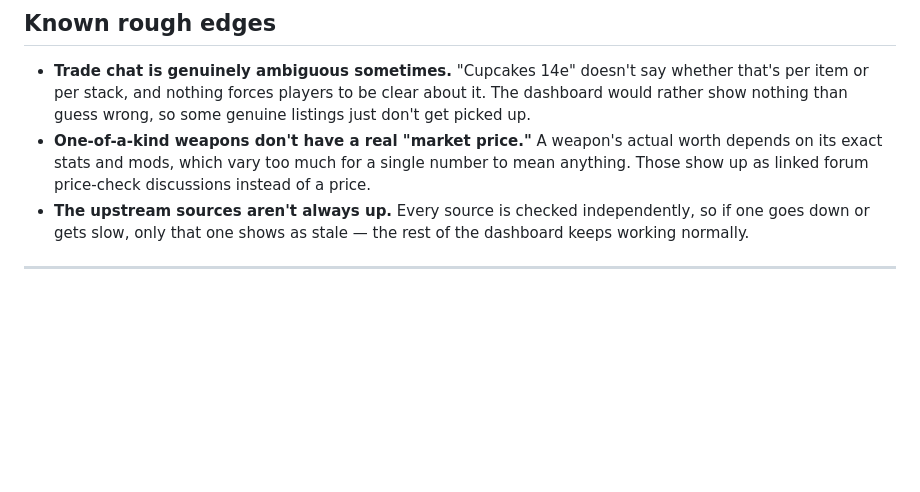
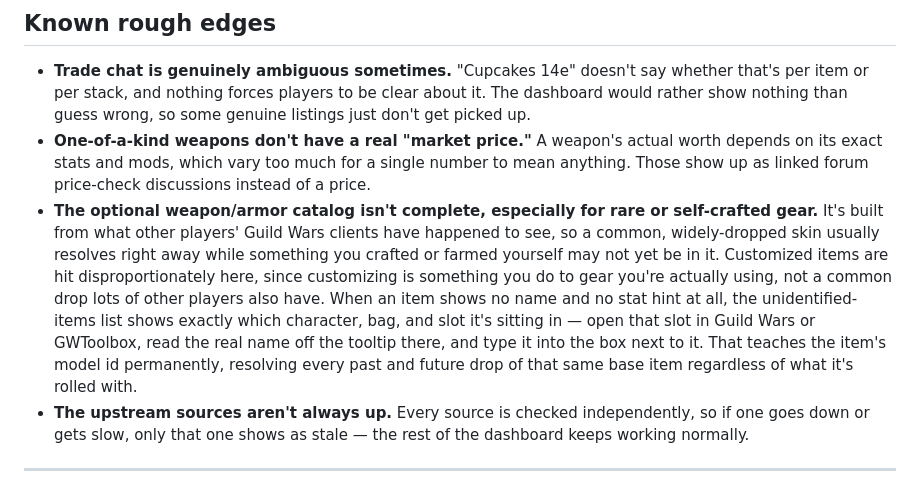
Before and after one commit to Inkspot77/gw1-live-trade-prices, a Markdown page: README.md, the part around the change. GitHub-like rendering; blank space fills up the shorter version.

Commit message:
Document the community catalog's coverage limits in the README

```diff
--- a/README.md
+++ b/README.md
@@ -247,6 +247,19 @@ history over time and the individual quotes that fed into it.
   actual worth depends on its exact stats and mods, which vary too much for
   a single number to mean anything. Those show up as linked forum
   price-check discussions instead of a price.
+- **The optional weapon/armor catalog isn't complete, especially for rare or
+  self-crafted gear.** It's built from what other players' Guild Wars
+  clients have happened to see, so a common, widely-dropped skin usually
+  resolves right away while something you crafted or farmed yourself may
+  not yet be in it. Customized items are hit disproportionately here, since
+  customizing is something you do to gear you're actually using, not a
+  common drop lots of other players also have. When an item shows no name
+  and no stat hint at all, the unidentified-items list shows exactly which
+  character, bag, and slot it's sitting in — open that slot in Guild Wars or
+  GWToolbox, read the real name off the tooltip there, and type it into the
+  box next to it. That teaches the item's model id permanently, resolving
+  every past and future drop of that same base item regardless of what it's
+  rolled with.
 - **The upstream sources aren't always up.** Every source is checked
   independently, so if one goes down or gets slow, only that one shows as
   stale — the rest of the dashboard keeps working normally.
```
